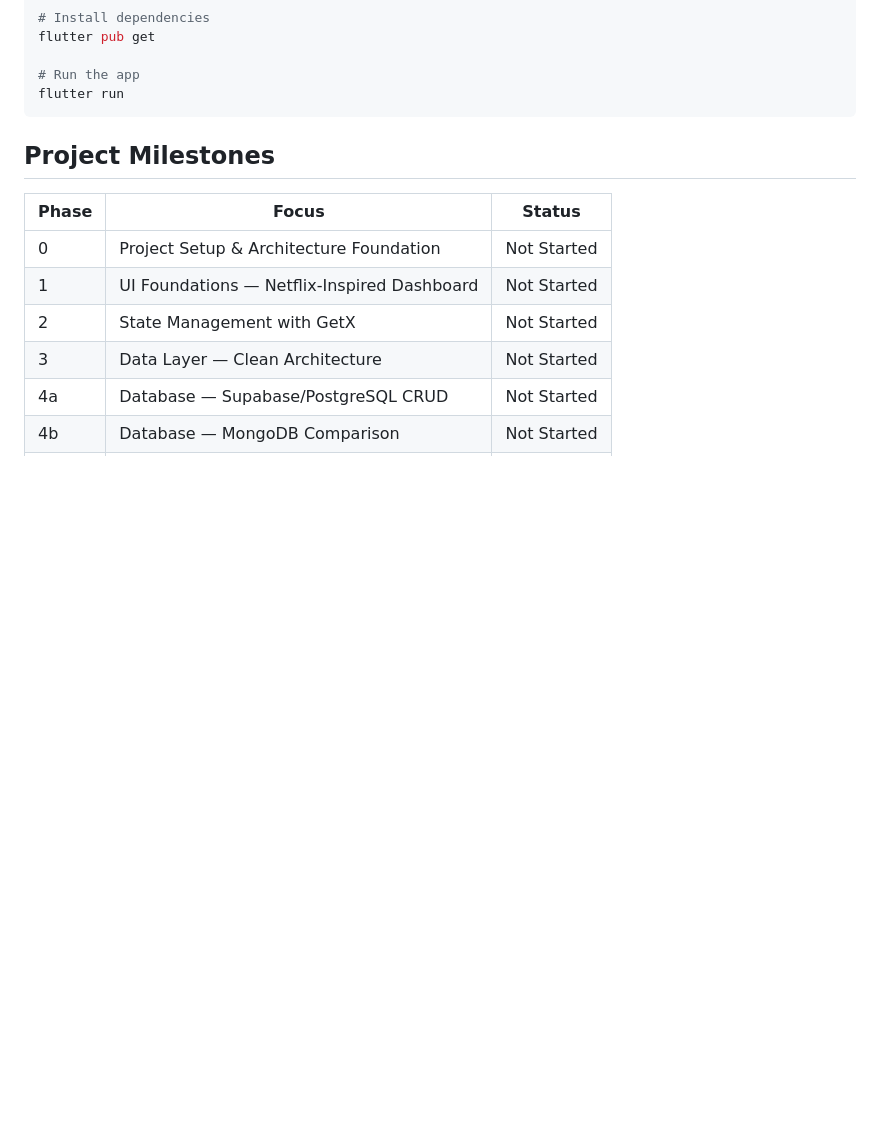
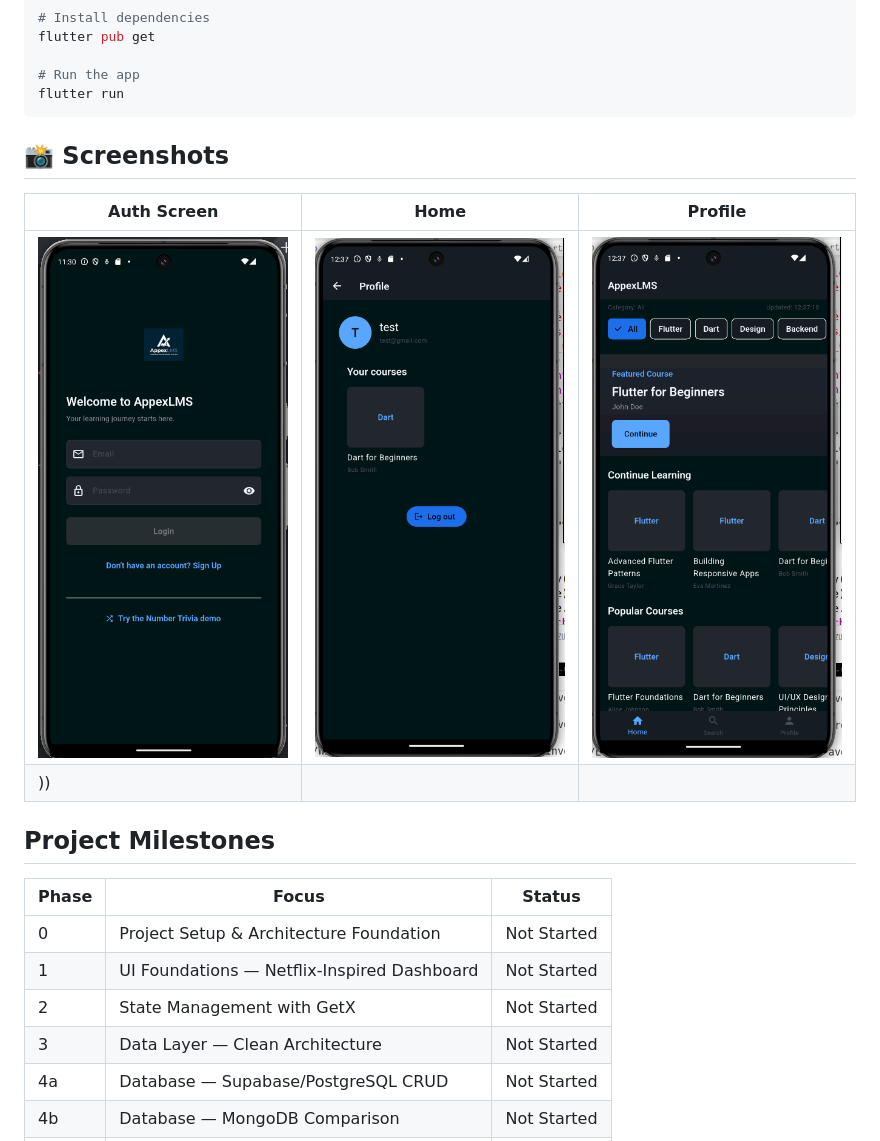
Before and after one commit to Marouane-Elgoumiri/AppexLMS, a Markdown page: README.md, the part around one of its changes. Rendered like a GitHub page; pictures changed too: assets/preview.png (added), assets/preview_home.png (added), assets/preview_profile.png (added); blank space fills up the shorter version.

````diff
--- a/README.md
+++ b/README.md
@@ -76,6 +88,14 @@ flutter pub get
 flutter run
 ```
 
+
+## 📸 Screenshots
+
+| Auth Screen | Home | Profile |
+|-------------|---------|--------|
+| ![Auth](assets/preview.png) | ![Home](assets/preview_home.png) | ![Profile](assets/preview_profile.png) |
+))| | | |
+
 ## Project Milestones
 
 | Phase | Focus | Status |
````
Also changed, not shown: other parts of README.md (+12 -0 lines), 1 other file.
